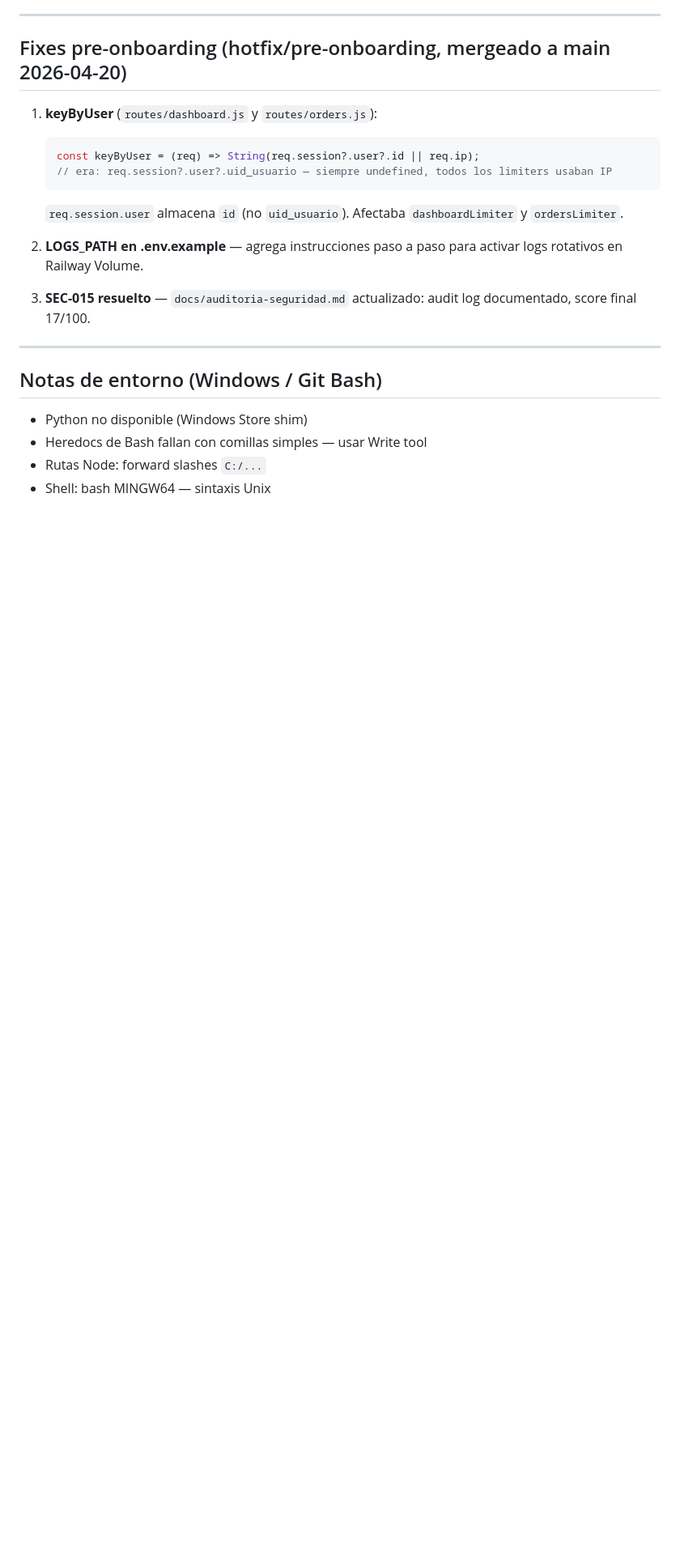
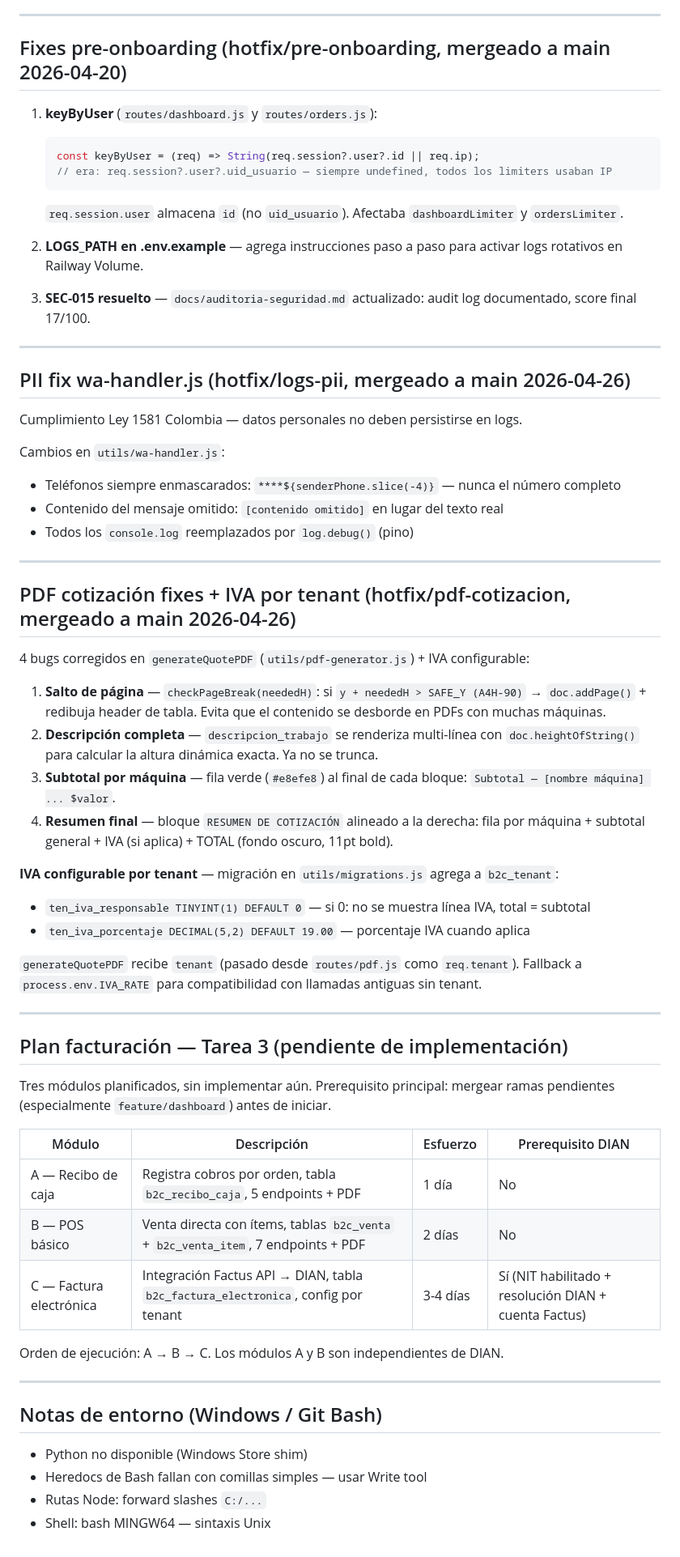
Before and after one commit to nandoparra/SU_HERRAMIENTA_CST_WEB, a Markdown page: CLAUDE.md, the part around one of its changes. Shown at 81% size. Drawn GitHub-style; blank space fills up the shorter version.

Commit message:
docs(claude): registrar hotfix/logs-pii, hotfix/pdf-cotizacion y plan facturación Tarea 3
Co-Authored-By: Claude Sonnet 4.6 <noreply@anthropic.com>

```diff
--- a/CLAUDE.md
+++ b/CLAUDE.md
@@ -996,6 +998,48 @@ llegar a su router.
 
 ---
 
+## PII fix wa-handler.js (hotfix/logs-pii, mergeado a main 2026-04-26)
+
+Cumplimiento Ley 1581 Colombia — datos personales no deben persistirse en logs.
+
+Cambios en `utils/wa-handler.js`:
+- Teléfonos siempre enmascarados: `****${senderPhone.slice(-4)}` — nunca el número completo
+- Contenido del mensaje omitido: `[contenido omitido]` en lugar del texto real
+- Todos los `console.log` reemplazados por `log.debug()` (pino)
+
+---
+
+## PDF cotización fixes + IVA por tenant (hotfix/pdf-cotizacion, mergeado a main 2026-04-26)
+
+4 bugs corregidos en `generateQuotePDF` (`utils/pdf-generator.js`) + IVA configurable:
+
+1. **Salto de página** — `checkPageBreak(neededH)`: si `y + neededH > SAFE_Y (A4H-90)` → `doc.addPage()` + redibuja header de tabla. Evita que el contenido se desborde en PDFs con muchas máquinas.
+2. **Descripción completa** — `descripcion_trabajo` se renderiza multi-línea con `doc.heightOfString()` para calcular la altura dinámica exacta. Ya no se trunca.
+3. **Subtotal por máquina** — fila verde (`#e8efe8`) al final de cada bloque: `Subtotal — [nombre máquina] ... $valor`.
+4. **Resumen final** — bloque `RESUMEN DE COTIZACIÓN` alineado a la derecha: fila por máquina + subtotal general + IVA (si aplica) + TOTAL (fondo oscuro, 11pt bold).
+
+**IVA configurable por tenant** — migración en `utils/migrations.js` agrega a `b2c_tenant`:
+- `ten_iva_responsable TINYINT(1) DEFAULT 0` — si 0: no se muestra línea IVA, total = subtotal
+- `ten_iva_porcentaje DECIMAL(5,2) DEFAULT 19.00` — porcentaje IVA cuando aplica
+
+`generateQuotePDF` recibe `tenant` (pasado desde `routes/pdf.js` como `req.tenant`). Fallback a `process.env.IVA_RATE` para compatibilidad con llamadas antiguas sin tenant.
+
+---
+
+## Plan facturación — Tarea 3 (pendiente de implementación)
+
+Tres módulos planificados, sin implementar aún. Prerequisito principal: mergear ramas pendientes (especialmente `feature/dashboard`) antes de iniciar.
+
+| Módulo | Descripción | Esfuerzo | Prerequisito DIAN |
+|--------|-------------|----------|-------------------|
+| A — Recibo de caja | Registra cobros por orden, tabla `b2c_recibo_caja`, 5 endpoints + PDF | 1 día | No |
+| B — POS básico | Venta directa con ítems, tablas `b2c_venta` + `b2c_venta_item`, 7 endpoints + PDF | 2 días | No |
+| C — Factura electrónica | Integración Factus API → DIAN, tabla `b2c_factura_electronica`, config por tenant | 3-4 días | Sí (NIT habilitado + resolución DIAN + cuenta Factus) |
+
+Orden de ejecución: A → B → C. Los módulos A y B son independientes de DIAN.
+
+---
+
 ## Notas de entorno (Windows / Git Bash)
 
 - Python no disponible (Windows Store shim)
```
Also changed, not shown: other parts of CLAUDE.md (+3 -1 lines).
